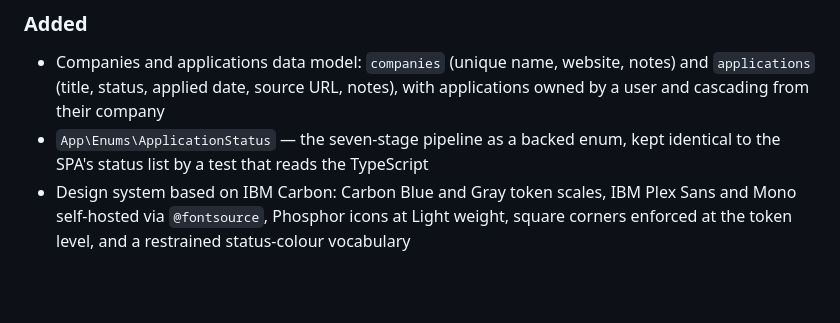
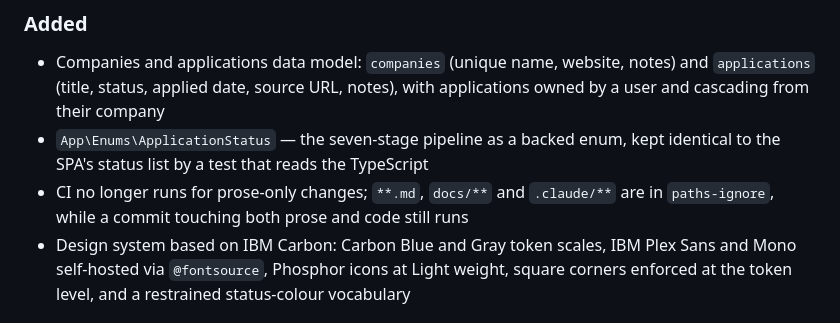
Before and after one commit to sanjayojha/job-tracker, a Markdown page: docs/changelog.md, the part around the change. Rendered like a GitHub page; blank space fills up the shorter version.

Commit message:
Record the CI path filter in the changelog
Also serves as the first prose-only commit under the new paths-ignore
rule, so it doubles as the check that the skip actually fires.

Co-Authored-By: Claude Opus 5 <noreply@anthropic.com>

```diff
--- a/docs/changelog.md
+++ b/docs/changelog.md
@@ -12,6 +12,7 @@ Entries describe **user- or developer-visible changes**, not individual commits
 
 - Companies and applications data model: `companies` (unique name, website, notes) and `applications` (title, status, applied date, source URL, notes), with applications owned by a user and cascading from their company
 - `App\Enums\ApplicationStatus` — the seven-stage pipeline as a backed enum, kept identical to the SPA's status list by a test that reads the TypeScript
+- CI no longer runs for prose-only changes; `**.md`, `docs/**` and `.claude/**` are in `paths-ignore`, while a commit touching both prose and code still runs
 - Design system based on IBM Carbon: Carbon Blue and Gray token scales, IBM Plex Sans and Mono self-hosted via `@fontsource`, Phosphor icons at Light weight, square corners enforced at the token level, and a restrained status-colour vocabulary
 
 ## [0.1.0] - 2026-08-10
```
